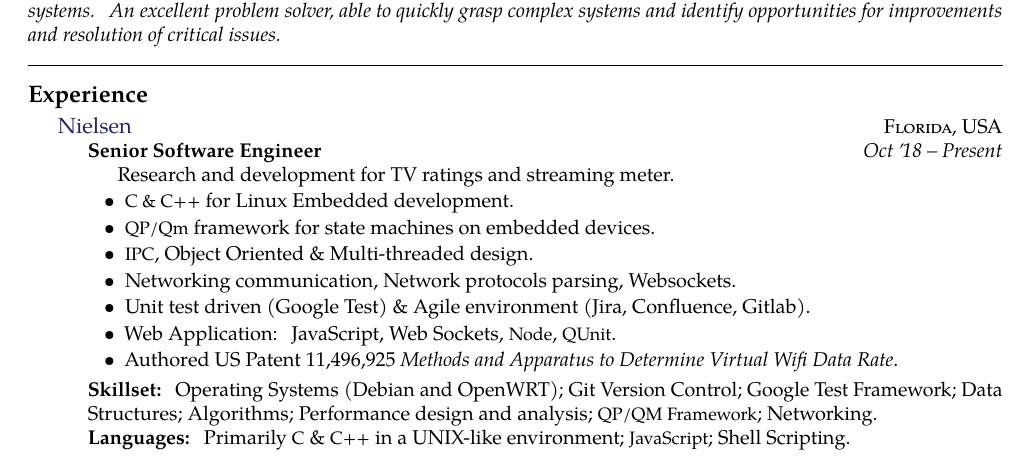
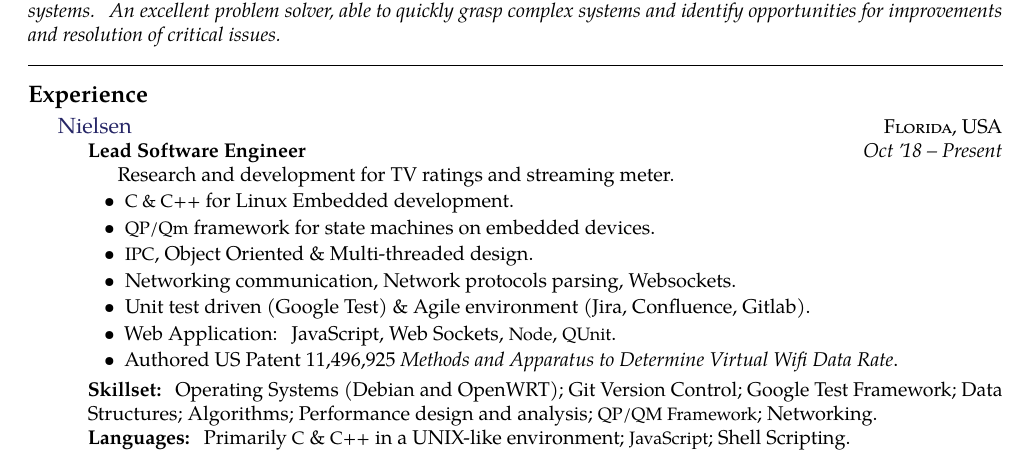
Before and after one commit to jvillasante/resume, a LaTeX CV (jvillasante-resume.tex): part of the page, cut so that both start at the same text. Compiled offline with pdfLaTeX.

Commit message:
resume changes...

```diff
--- a/jvillasante-resume.tex
+++ b/jvillasante-resume.tex
@@ -58,7 +58,7 @@
 {\href{https://www.nielsen.com/us/en.html}{Nielsen}}
 {\textsc{Florida, USA}} {%
 	\headedsubsection
-	{Senior Software Engineer}
+	{Lead Software Engineer}
 	{Oct \apo18 -- Present}
 	{\bodytext{Research and development for TV ratings and streaming meter.}}
 	{\bodytext{
```
Also changed, not shown: Readme.md.
